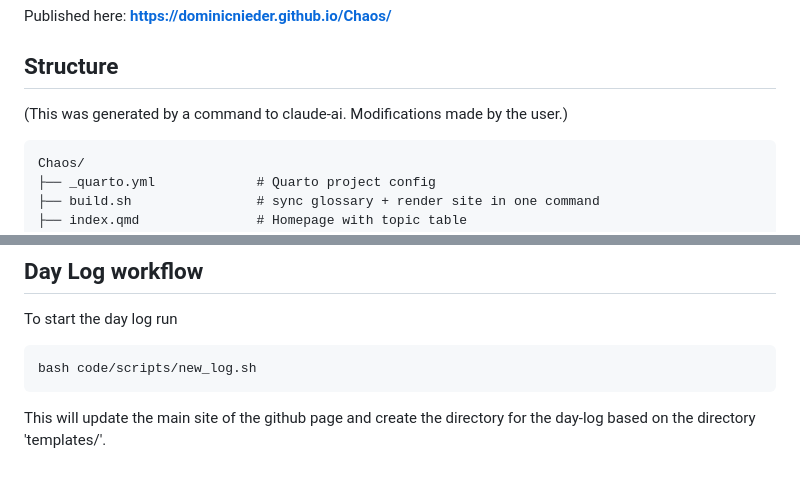
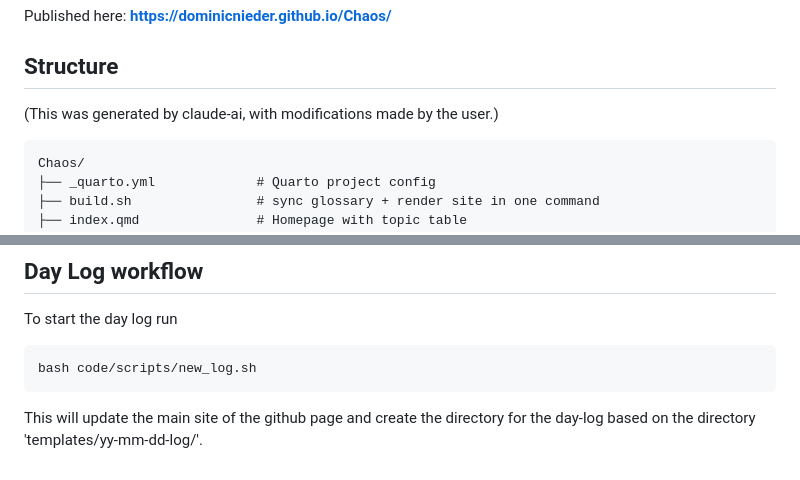
Before and after one commit to DominicNieder/Chaos, a Markdown page: README.md, 2 parts joined by grey strips. GitHub-like rendering.

Commit message:
change comment on ai usage

````diff
--- a/README.md
+++ b/README.md
@@ -8,7 +8,7 @@ Published here: **https://dominicnieder.github.io/Chaos/**
 
 ## Structure
 
-(This was generated by a command to claude-ai. Modifications made by the user.)
+(This was generated by claude-ai, with modifications made by the user.)
 
 ```
 Chaos/
@@ -120,4 +120,4 @@ To start the day log run
 ```bash
 bash code/scripts/new_log.sh
 ```
-This will update the main site of the github page and create the directory for the day-log based on the directory 'templates/'.
+This will update the main site of the github page and create the directory for the day-log based on the directory 'templates/yy-mm-dd-log/'.
````
